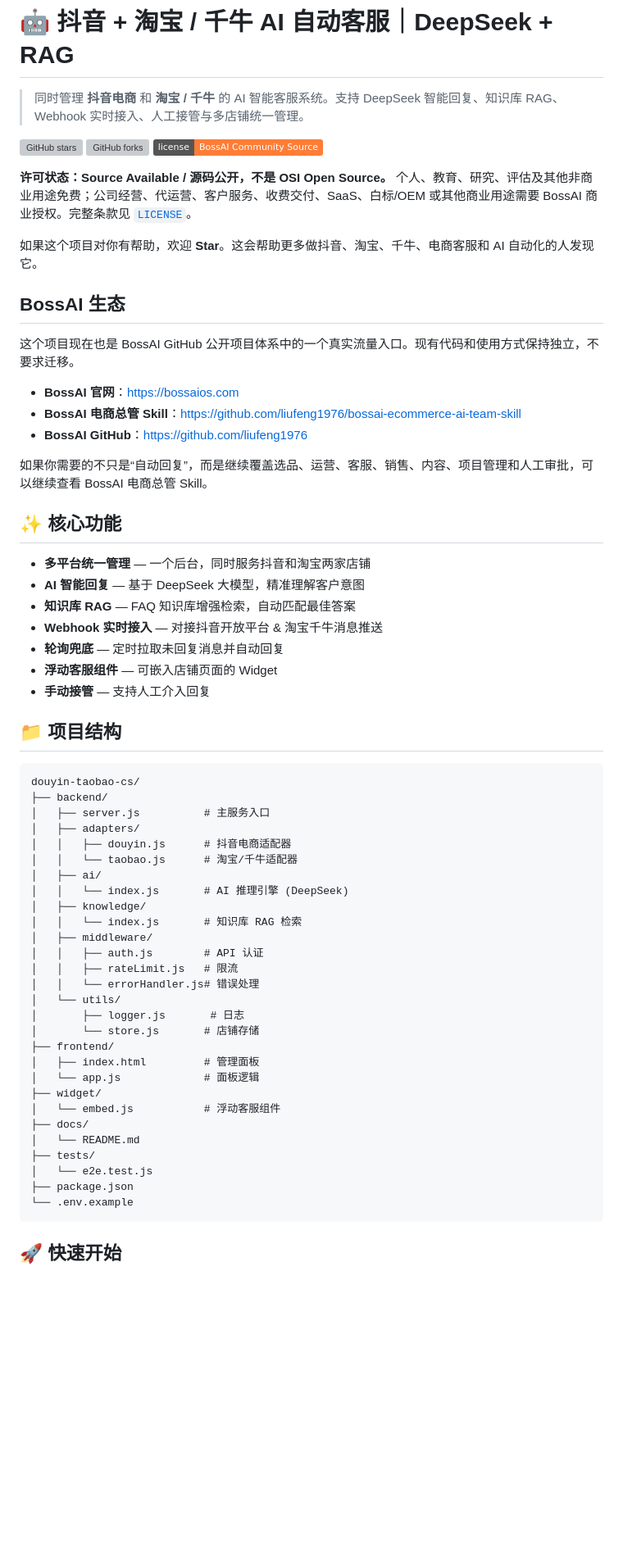
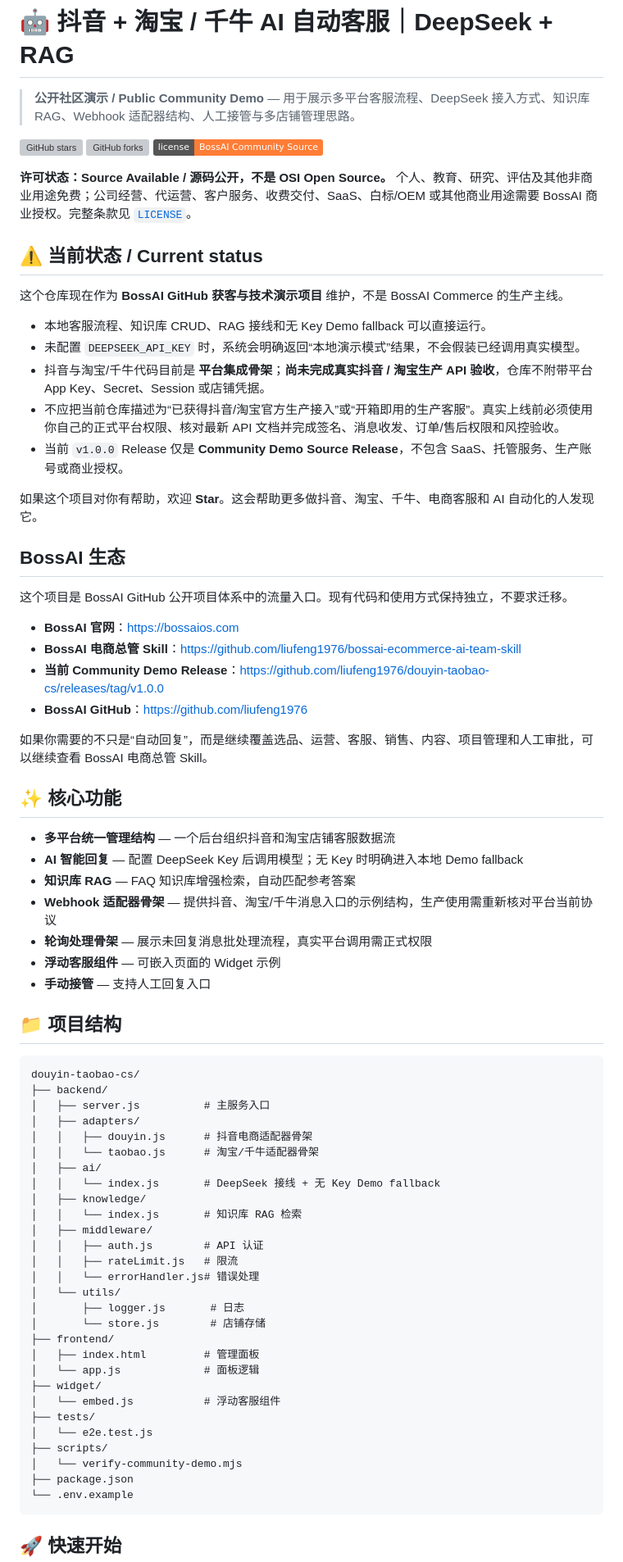
Before and after one commit to liufeng1976/douyin-taobao-cs, a Markdown page: README.md, the part around one of its changes. Shown at 82% size. Drawn GitHub-style; badges without logos; blank space fills up the shorter version; grey boxes are pictures that could not be loaded.

````diff
--- a/README.md
+++ b/README.md
@@ -1,6 +1,6 @@
 # 🤖 抖音 + 淘宝 / 千牛 AI 自动客服｜DeepSeek + RAG
 
-> 同时管理 **抖音电商** 和 **淘宝 / 千牛** 的 AI 智能客服系统。支持 DeepSeek 智能回复、知识库 RAG、Webhook 实时接入、人工接管与多店铺统一管理。
+> **公开社区演示 / Public Community Demo** — 用于展示多平台客服流程、DeepSeek 接入方式、知识库 RAG、Webhook 适配器结构、人工接管与多店铺管理思路。
 
 [![GitHub stars](https://img.shields.io/github/stars/liufeng1976/douyin-taobao-cs?style=social)](https://github.com/liufeng1976/douyin-taobao-cs/stargazers)
 [![GitHub forks](https://img.shields.io/github/forks/liufeng1976/douyin-taobao-cs?style=social)](https://github.com/liufeng1976/douyin-taobao-cs/network/members)
@@ -8,39 +8,50 @@
 
 **许可状态：Source Available / 源码公开，不是 OSI Open Source。** 个人、教育、研究、评估及其他非商业用途免费；公司经营、代运营、客户服务、收费交付、SaaS、白标/OEM 或其他商业用途需要 BossAI 商业授权。完整条款见 [`LICENSE`](LICENSE)。
 
+## ⚠️ 当前状态 / Current status
+
+这个仓库现在作为 **BossAI GitHub 获客与技术演示项目** 维护，不是 BossAI Commerce 的生产主线。
+
+- 本地客服流程、知识库 CRUD、RAG 接线和无 Key Demo fallback 可以直接运行。
+- 未配置 `DEEPSEEK_API_KEY` 时，系统会明确返回“本地演示模式”结果，不会假装已经调用真实模型。
+- 抖音与淘宝/千牛代码目前是 **平台集成骨架**；**尚未完成真实抖音 / 淘宝生产 API 验收**，仓库不附带平台 App Key、Secret、Session 或店铺凭据。
+- 不应把当前仓库描述为“已获得抖音/淘宝官方生产接入”或“开箱即用的生产客服”。真实上线前必须使用你自己的正式平台权限、核对最新 API 文档并完成签名、消息收发、订单/售后权限和风控验收。
+- 当前 `v1.0.0` Release 仅是 **Community Demo Source Release**，不包含 SaaS、托管服务、生产账号或商业授权。
+
 如果这个项目对你有帮助，欢迎 **Star**。这会帮助更多做抖音、淘宝、千牛、电商客服和 AI 自动化的人发现它。
 
 ## BossAI 生态
 
-这个项目现在也是 BossAI GitHub 公开项目体系中的一个真实流量入口。现有代码和使用方式保持独立，不要求迁移。
+这个项目是 BossAI GitHub 公开项目体系中的流量入口。现有代码和使用方式保持独立，不要求迁移。
 
 - **BossAI 官网**：https://bossaios.com
 - **BossAI 电商总管 Skill**：https://github.com/liufeng1976/bossai-ecommerce-ai-team-skill
+- **当前 Community Demo Release**：https://github.com/liufeng1976/douyin-taobao-cs/releases/tag/v1.0.0
 - **BossAI GitHub**：https://github.com/liufeng1976
 
 如果你需要的不只是“自动回复”，而是继续覆盖选品、运营、客服、销售、内容、项目管理和人工审批，可以继续查看 BossAI 电商总管 Skill。
 
 ## ✨ 核心功能
 
-- **多平台统一管理** — 一个后台，同时服务抖音和淘宝两家店铺
-- **AI 智能回复** — 基于 DeepSeek 大模型，精准理解客户意图
-- **知识库 RAG** — FAQ 知识库增强检索，自动匹配最佳答案
-- **Webhook 实时接入** — 对接抖音开放平台 & 淘宝千牛消息推送
-- **轮询兜底** — 定时拉取未回复消息并自动回复
-- **浮动客服组件** — 可嵌入店铺页面的 Widget
-- **手动接管** — 支持人工介入回复
+- **多平台统一管理结构** — 一个后台组织抖音和淘宝店铺客服数据流
+- **AI 智能回复** — 配置 DeepSeek Key 后调用模型；无 Key 时明确进入本地 Demo fallback
+- **知识库 RAG** — FAQ 知识库增强检索，自动匹配参考答案
+- **Webhook 适配器骨架** — 提供抖音、淘宝/千牛消息入口的示例结构，生产使用需重新核对平台当前协议
+- **轮询处理骨架** — 展示未回复消息批处理流程，真实平台调用需正式权限
+- **浮动客服组件** — 可嵌入页面的 Widget 示例
+- **手动接管** — 支持人工回复入口
 
 ## 📁 项目结构
 
-```
+```text
 douyin-taobao-cs/
 ├── backend/
 │   ├── server.js          # 主服务入口
 │   ├── adapters/
-│   │   ├── douyin.js      # 抖音电商适配器
-│   │   └── taobao.js      # 淘宝/千牛适配器
+│   │   ├── douyin.js      # 抖音电商适配器骨架
+│   │   └── taobao.js      # 淘宝/千牛适配器骨架
 │   ├── ai/
-│   │   └── index.js       # AI 推理引擎 (DeepSeek)
+│   │   └── index.js       # DeepSeek 接线 + 无 Key Demo fallback
 │   ├── knowledge/
 │   │   └── index.js       # 知识库 RAG 检索
 │   ├── middleware/
@@ -49,16 +60,16 @@ douyin-taobao-cs/
 │   │   └── errorHandler.js# 错误处理
 │   └── utils/
 │       ├── logger.js       # 日志
-│       └── store.js       # 店铺存储
+│       └── store.js        # 店铺存储
 ├── frontend/
 │   ├── index.html         # 管理面板
 │   └── app.js             # 面板逻辑
 ├── widget/
 │   └── embed.js           # 浮动客服组件
-├── docs/
-│   └── README.md
 ├── tests/
 │   └── e2e.test.js
+├── scripts/
+│   └── verify-community-demo.mjs
 ├── package.json
 └── .env.example
 ```
````
Also changed, not shown: other parts of README.md (+50 -38 lines).
